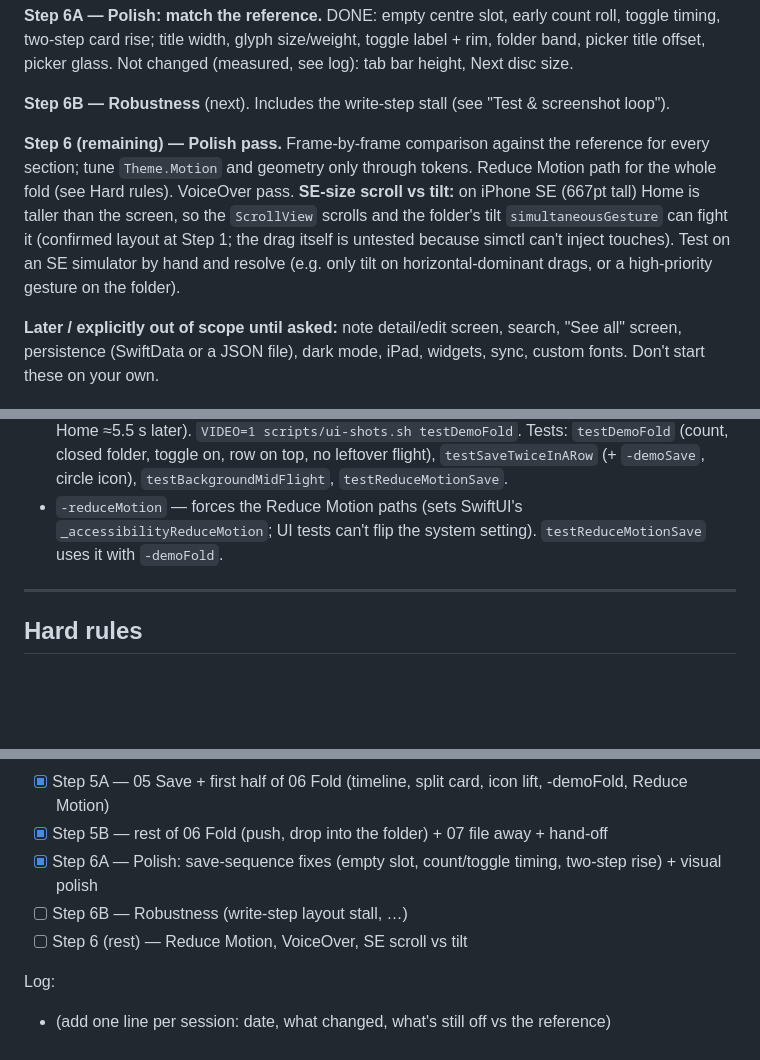
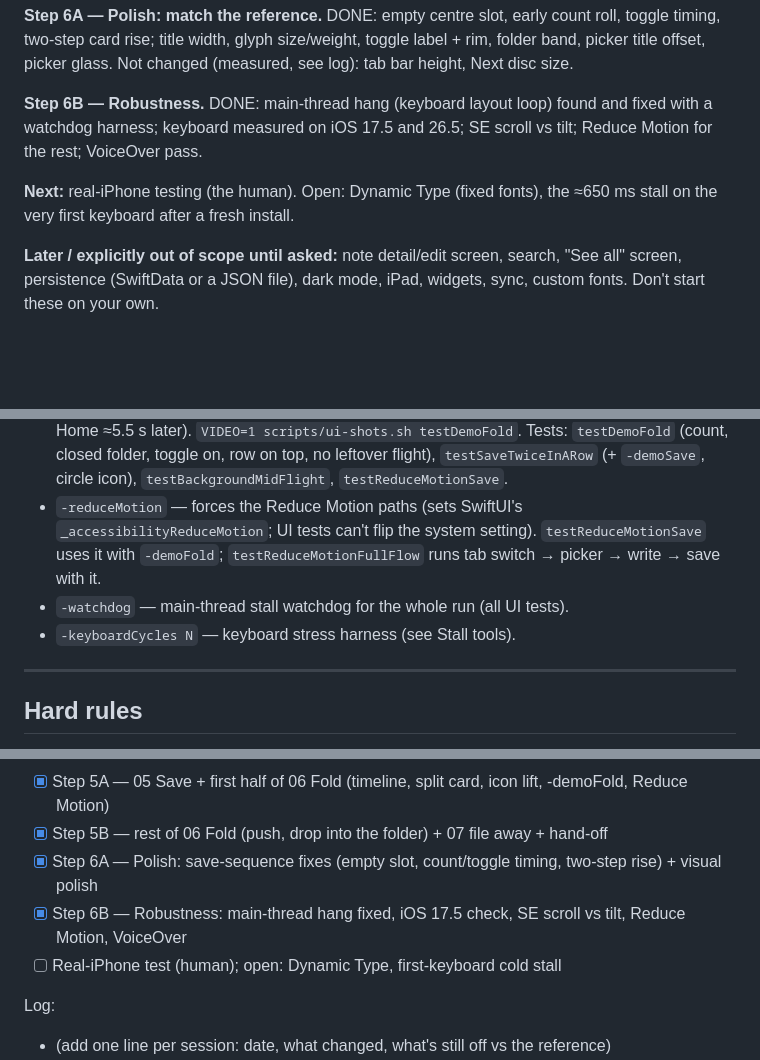
Before and after one commit to owaistaha/softnotes, a Markdown page: CLAUDE.md, 3 parts joined by grey strips. Drawn GitHub-style; blank space fills up the shorter version.

```diff
--- a/CLAUDE.md
+++ b/CLAUDE.md
@@ -573,18 +610,12 @@ early count roll, toggle timing, two-step card rise; title width, glyph
 size/weight, toggle label + rim, folder band, picker title offset, picker
 glass. Not changed (measured, see log): tab bar height, Next disc size.
 
-**Step 6B — Robustness** (next). Includes the write-step stall (see
-"Test & screenshot loop").
+**Step 6B — Robustness.** DONE: main-thread hang (keyboard layout loop)
+found and fixed with a watchdog harness; keyboard measured on iOS 17.5 and
+26.5; SE scroll vs tilt; Reduce Motion for the rest; VoiceOver pass.
 
-**Step 6 (remaining) — Polish pass.** Frame-by-frame comparison against the reference
-for every section; tune `Theme.Motion` and geometry only through tokens.
-Reduce Motion path for the whole fold (see Hard rules). VoiceOver pass.
-**SE-size scroll vs tilt:** on iPhone SE (667pt tall) Home is taller than
-the screen, so the `ScrollView` scrolls and the folder's tilt
-`simultaneousGesture` can fight it (confirmed layout at Step 1; the drag
-itself is untested because simctl can't inject touches). Test on an SE
-simulator by hand and resolve (e.g. only tilt on horizontal-dominant drags,
-or a high-priority gesture on the folder).
+**Next:** real-iPhone testing (the human). Open: Dynamic Type (fixed fonts),
+the ≈650 ms stall on the very first keyboard after a fresh install.
 
 **Later / explicitly out of scope until asked:** note detail/edit screen,
 search, "See all" screen, persistence (SwiftData or a JSON file), dark mode,
@@ -694,7 +732,10 @@ Launch arguments (DEBUG only):
   `testReduceMotionSave`.
 - `-reduceMotion` — forces the Reduce Motion paths (sets SwiftUI's
   `_accessibilityReduceMotion`; UI tests can't flip the system setting).
-  `testReduceMotionSave` uses it with `-demoFold`.
+  `testReduceMotionSave` uses it with `-demoFold`; `testReduceMotionFullFlow`
+  runs tab switch → picker → write → save with it.
+- `-watchdog` — main-thread stall watchdog for the whole run (all UI tests).
+- `-keyboardCycles N` — keyboard stress harness (see Stall tools).
 
 ---
 
@@ -781,8 +822,8 @@ with simple fades.
 - [x] Step 5A — 05 Save + first half of 06 Fold (timeline, split card, icon lift, -demoFold, Reduce Motion)
 - [x] Step 5B — rest of 06 Fold (push, drop into the folder) + 07 file away + hand-off
 - [x] Step 6A — Polish: save-sequence fixes (empty slot, count/toggle timing, two-step rise) + visual polish
-- [ ] Step 6B — Robustness (write-step layout stall, …)
-- [ ] Step 6 (rest) — Reduce Motion, VoiceOver, SE scroll vs tilt
+- [x] Step 6B — Robustness: main-thread hang fixed, iOS 17.5 check, SE scroll vs tilt, Reduce Motion, VoiceOver
+- [ ] Real-iPhone test (human); open: Dynamic Type, first-keyboard cold stall
 
 Log:
 - (add one line per session: date, what changed, what's still off vs the reference)
```
Also changed, not shown: other parts of CLAUDE.md (+64 -19 lines).
